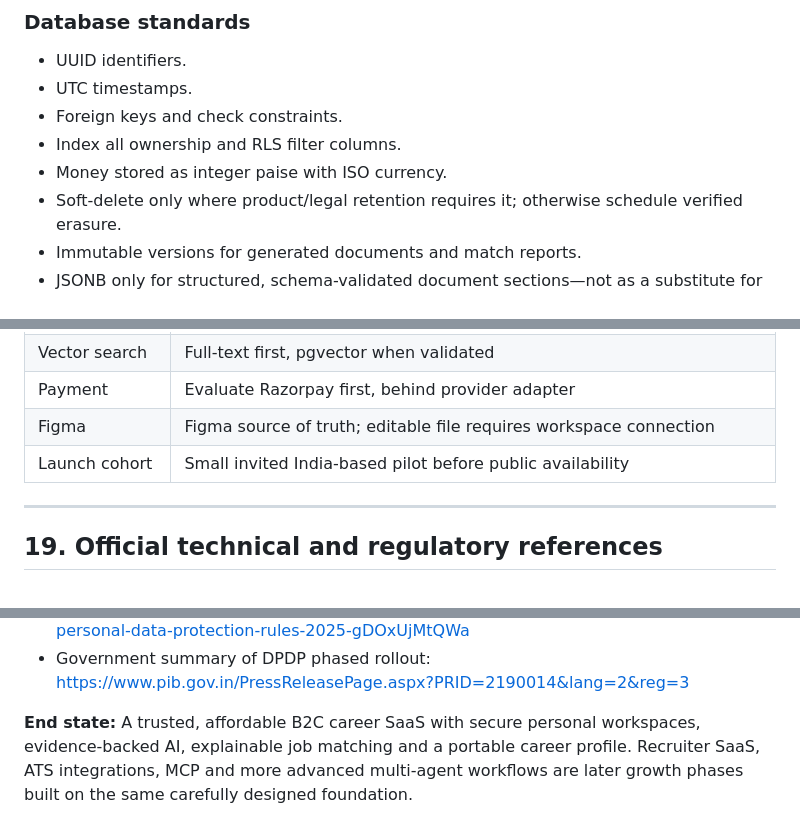
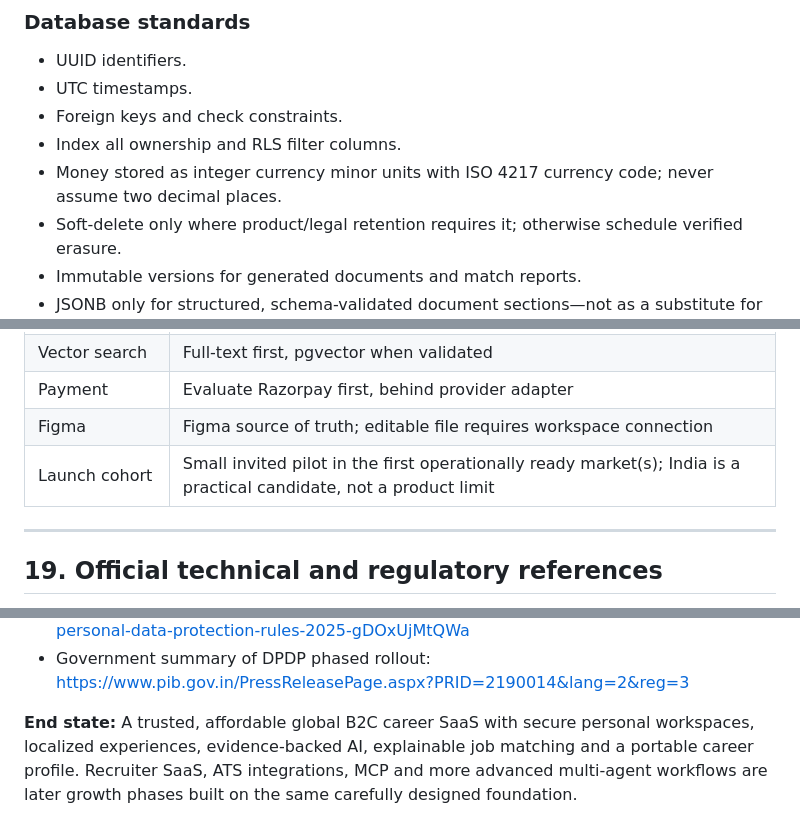
Before and after one commit to renga270122/soulvest-soulskill, a Markdown page: docs/SOULSKILL_2_INDIA_B2C_IMPLEMENTATION_PLAN.md, 3 parts joined by grey strips. GitHub-like rendering.

```diff
--- a/docs/SOULSKILL_2_INDIA_B2C_IMPLEMENTATION_PLAN.md
+++ b/docs/SOULSKILL_2_INDIA_B2C_IMPLEMENTATION_PLAN.md
@@ -460,7 +460,7 @@ The first release can use a personal workspace per user and a future-ready membe
 - UTC timestamps.
 - Foreign keys and check constraints.
 - Index all ownership and RLS filter columns.
-- Money stored as integer paise with ISO currency.
+- Money stored as integer currency minor units with ISO 4217 currency code; never assume two decimal places.
 - Soft-delete only where product/legal retention requires it; otherwise schedule verified erasure.
 - Immutable versions for generated documents and match reports.
 - JSONB only for structured, schema-validated document sections—not as a substitute for all relational data.
@@ -1100,7 +1100,7 @@ Timelines should be estimated only after confirming available engineering hours
 | Vector search | Full-text first, pgvector when validated |
 | Payment | Evaluate Razorpay first, behind provider adapter |
 | Figma | Figma source of truth; editable file requires workspace connection |
-| Launch cohort | Small invited India-based pilot before public availability |
+| Launch cohort | Small invited pilot in the first operationally ready market(s); India is a practical candidate, not a product limit |
 
 ---
 
@@ -1118,4 +1118,4 @@ The implementation choices should be revisited against current vendor documentat
 - MeitY DPDP Rules 2025: https://www.meity.gov.in/documents/act-and-policies/digital-personal-data-protection-rules-2025-gDOxUjMtQWa
 - Government summary of DPDP phased rollout: https://www.pib.gov.in/PressReleasePage.aspx?PRID=2190014&lang=2&reg=3
 
-**End state:** A trusted, affordable B2C career SaaS with secure personal workspaces, evidence-backed AI, explainable job matching and a portable career profile. Recruiter SaaS, ATS integrations, MCP and more advanced multi-agent workflows are later growth phases built on the same carefully designed foundation.
+**End state:** A trusted, affordable global B2C career SaaS with secure personal workspaces, localized experiences, evidence-backed AI, explainable job matching and a portable career profile. Recruiter SaaS, ATS integrations, MCP and more advanced multi-agent workflows are later growth phases built on the same carefully designed foundation.
```
Also changed, not shown: other parts of docs/SOULSKILL_2_INDIA_B2C_IMPLEMENTATION_PLAN.md (+11 -11 lines).
